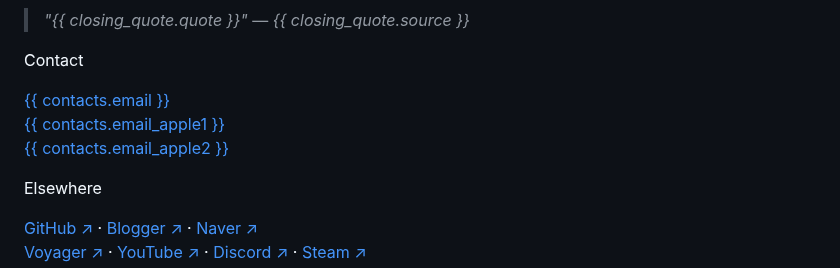
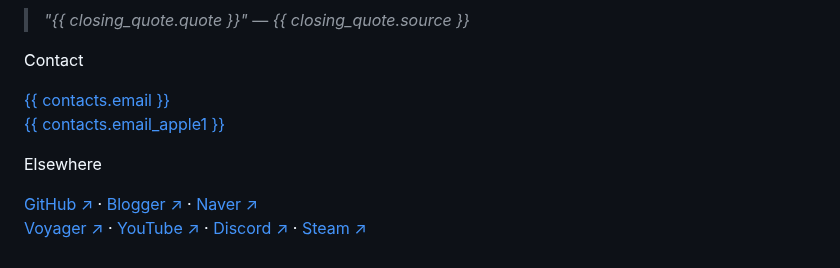
Before and after one commit to Shiene1010/md-bento, a Markdown page: render.md, the part around the change. Drawn GitHub-style.

```diff
--- a/render.md
+++ b/render.md
@@ -164,7 +164,7 @@
 <div class="foot-grid">
 <div>
 <p class="eyebrow">Contact</p>
-<p><a href="mailto:{{ contacts.email }}">{{ contacts.email }}</a><br><a href="mailto:{{ contacts.email_apple1 }}">{{ contacts.email_apple1 }}</a><br><a href="mailto:{{ contacts.email_apple2 }}">{{ contacts.email_apple2 }}</a></p>
+<p><a href="mailto:{{ contacts.email }}">{{ contacts.email }}</a><br><a href="mailto:{{ contacts.email_apple1 }}">{{ contacts.email_apple1 }}</a></p>
 </div>
 <div>
 <p class="eyebrow">Elsewhere</p>
```
Also changed, not shown: data.md (+20 -21 lines).
